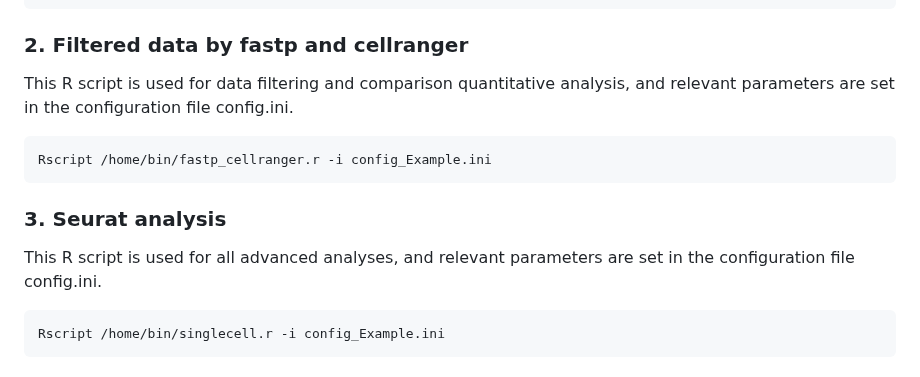
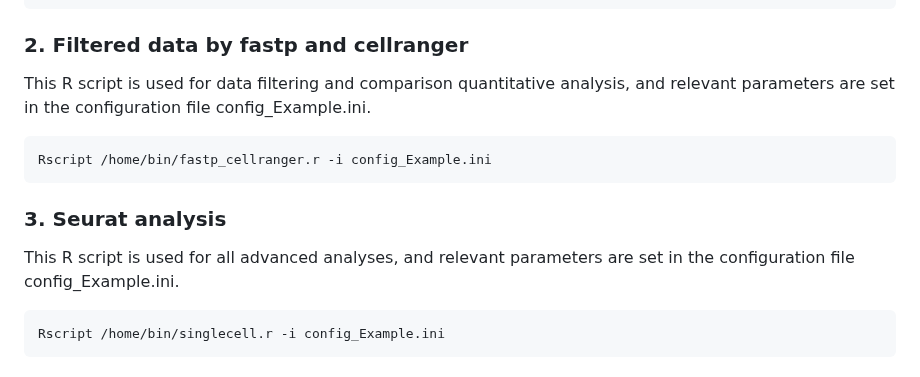
Before and after one commit to OpenGene/scrnapip, a Markdown page: README.md, the part around the change. GitHub-like rendering.

````diff
--- a/README.md
+++ b/README.md
@@ -137,7 +137,7 @@ ClusterProfiler=["true","Rscript","/home/bin/clusterProfiler.R","-a true -s org.
 
 ### 2. Filtered data by fastp and cellranger
 
-This R script is used for data filtering and comparison quantitative analysis, and relevant parameters are set in the configuration file config.ini.
+This R script is used for data filtering and comparison quantitative analysis, and relevant parameters are set in the configuration file config_Example.ini.
 
 ```bash
 Rscript /home/bin/fastp_cellranger.r -i config_Example.ini
@@ -145,7 +145,7 @@ Rscript /home/bin/fastp_cellranger.r -i config_Example.ini
 
 ### 3. Seurat analysis
 
-This R script is used for all advanced analyses, and relevant parameters are set in the configuration file config.ini.
+This R script is used for all advanced analyses, and relevant parameters are set in the configuration file config_Example.ini.
 
 ```bash
 Rscript /home/bin/singlecell.r -i config_Example.ini
````
